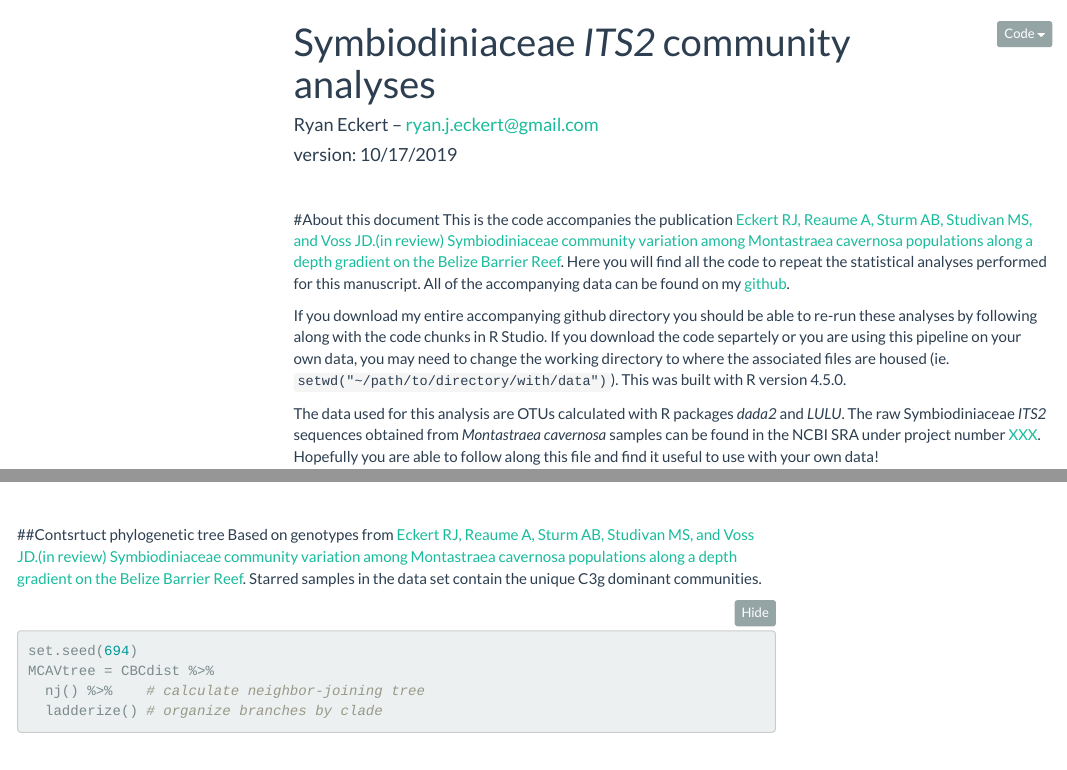
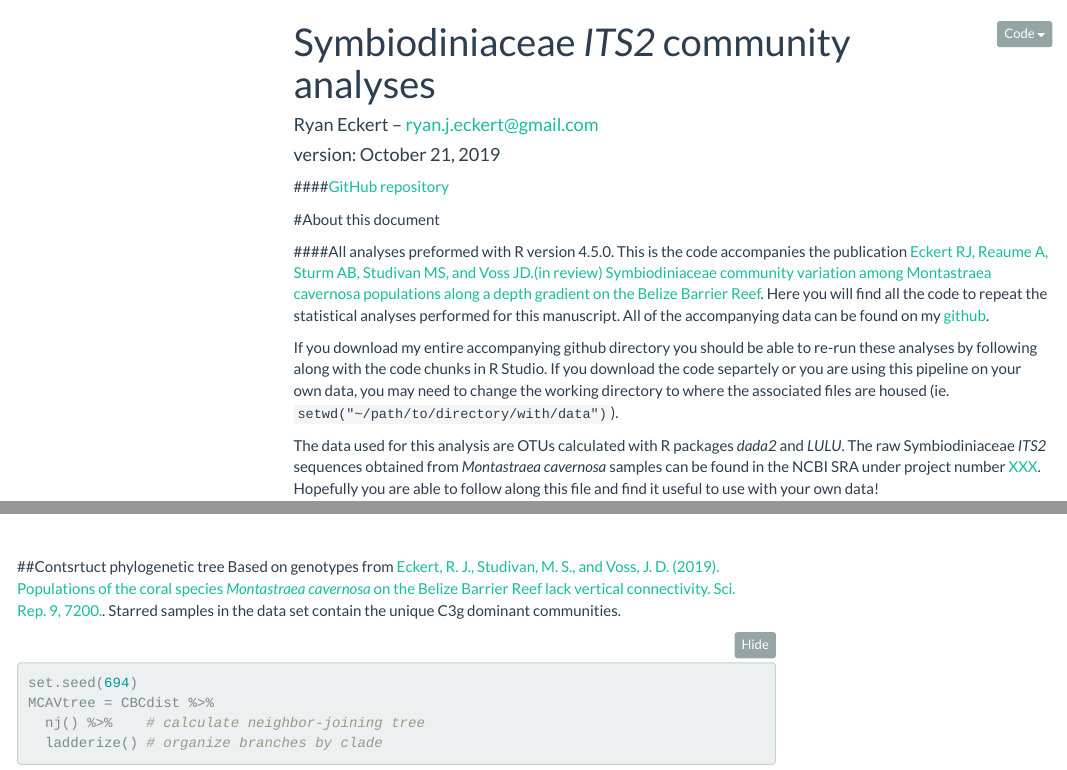
Before and after one commit to RyanEckert/Belize_Mcav_Symbiodiniaceae_ITS2, an R Markdown document (stats/index.Rmd): the page in a window 1100 px wide, from its top, and a second part further down, joined at a grey line. Rendered offline with R 4.5, knitr and Pandoc, with nearby package versions; some code elsewhere in the file could not run offline; menus at the side of the page are left out.

Commit message:
Updated file

````diff
--- a/stats/Symbiodiniacea_ITS2_stats.Rmd
+++ b/stats/index.Rmd
@@ -1,7 +1,7 @@
 ---
 title: "Symbiodiniaceae *ITS2* community analyses"
 author: "Ryan Eckert -- ryan.j.eckert@gmail.com"
-date: "version: 10/17/2019"
+date: "version: October 21, 2019"
 output:
   html_document:
     theme: flatly
@@ -13,12 +13,15 @@ output:
     toc: yes
     toc_depth: '3'
 ---
+####[GitHub repository](https://github.com/RyanEckert/Symbiodiniaceae-ITS2-ASV.git){target="_blank"}
 <br>
 
 #About this document
-This is the code accompanies the publication [Eckert RJ, Reaume A, Sturm AB, Studivan MS, and Voss JD.(in review) Symbiodiniaceae community variation among Montastraea cavernosa populations along a depth gradient on the Belize Barrier Reef](https://doi.org/10.1038/s41598-019-43479-x). Here you will find all the code to repeat the statistical analyses performed for this manuscript. All of the accompanying data can be found on my [github](https://github.com/RyanEckert/Symbiodiniaceae-ITS2/tree/master/stats).
 
-If you download my entire accompanying github directory you should be able to re-run these analyses by following along with the code chunks in R Studio. If you download the code separtely or you are using this pipeline on your own data, you may need to change the working directory to where the associated files are housed (ie. ```setwd("~/path/to/directory/with/data")```). This was built with R version `r getRversion()`.
+####All analyses preformed with R version `r getRversion()`.
+This is the code accompanies the publication [Eckert RJ, Reaume A, Sturm AB, Studivan MS, and Voss JD.(in review) Symbiodiniaceae community variation among Montastraea cavernosa populations along a depth gradient on the Belize Barrier Reef](https://doi.org/10.1038/s41598-019-43479-x){target="_blank"}. Here you will find all the code to repeat the statistical analyses performed for this manuscript. All of the accompanying data can be found on my [github](https://github.com/RyanEckert/Symbiodiniaceae-ITS2/tree/master/stats){target="_blank"}.
+
+If you download my entire accompanying github directory you should be able to re-run these analyses by following along with the code chunks in R Studio. If you download the code separtely or you are using this pipeline on your own data, you may need to change the working directory to where the associated files are housed (ie. ```setwd("~/path/to/directory/with/data")```).
 
 The data used for this analysis are OTUs calculated with R packages *dada2* and *LULU*. The raw Symbiodiniaceae *ITS2* sequences obtained from *Montastraea cavernosa* samples can be found in the NCBI SRA under project number [XXX](XXX). Hopefully you are able to follow along this file and find it useful to use with your own data!<br>
 
@@ -1216,7 +1219,7 @@ head(CBCdist)
 <br>
 
 ##Contsrtuct phylogenetic tree
-Based on genotypes from [Eckert RJ, Reaume A, Sturm AB, Studivan MS, and Voss JD.(in review) Symbiodiniaceae community variation among Montastraea cavernosa populations along a depth gradient on the Belize Barrier Reef](https://doi.org/10.1038/s41598-019-43479-x). Starred samples in the data set contain the unique C3g dominant communities.
+Based on genotypes from [Eckert, R. J., Studivan, M. S., and Voss, J. D. (2019). Populations of the coral species *Montastraea cavernosa* on the Belize Barrier Reef lack vertical connectivity. Sci. Rep. 9, 7200.](https://doi.org/10.1038/s41598-019-43479-x){target="_blank"}. Starred samples in the data set contain the unique C3g dominant communities.
 ```{r, plotting phylogenetic tree, fig.show = 'hide'}
 set.seed(694)
 MCAVtree = CBCdist %>%
````
Also changed, not shown: lab_protocol/index.html, stats/index.Rmd (10 more changed lines).
